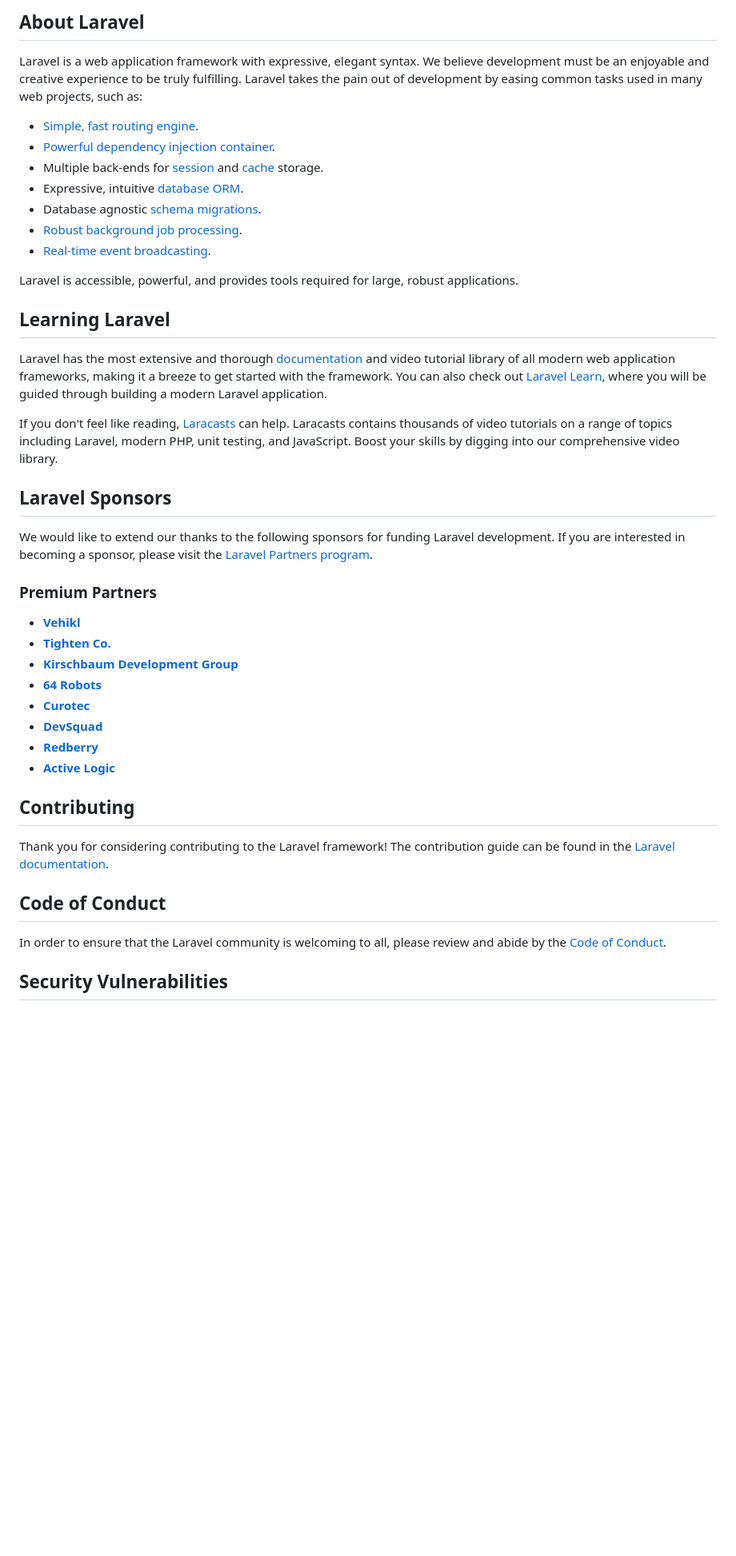
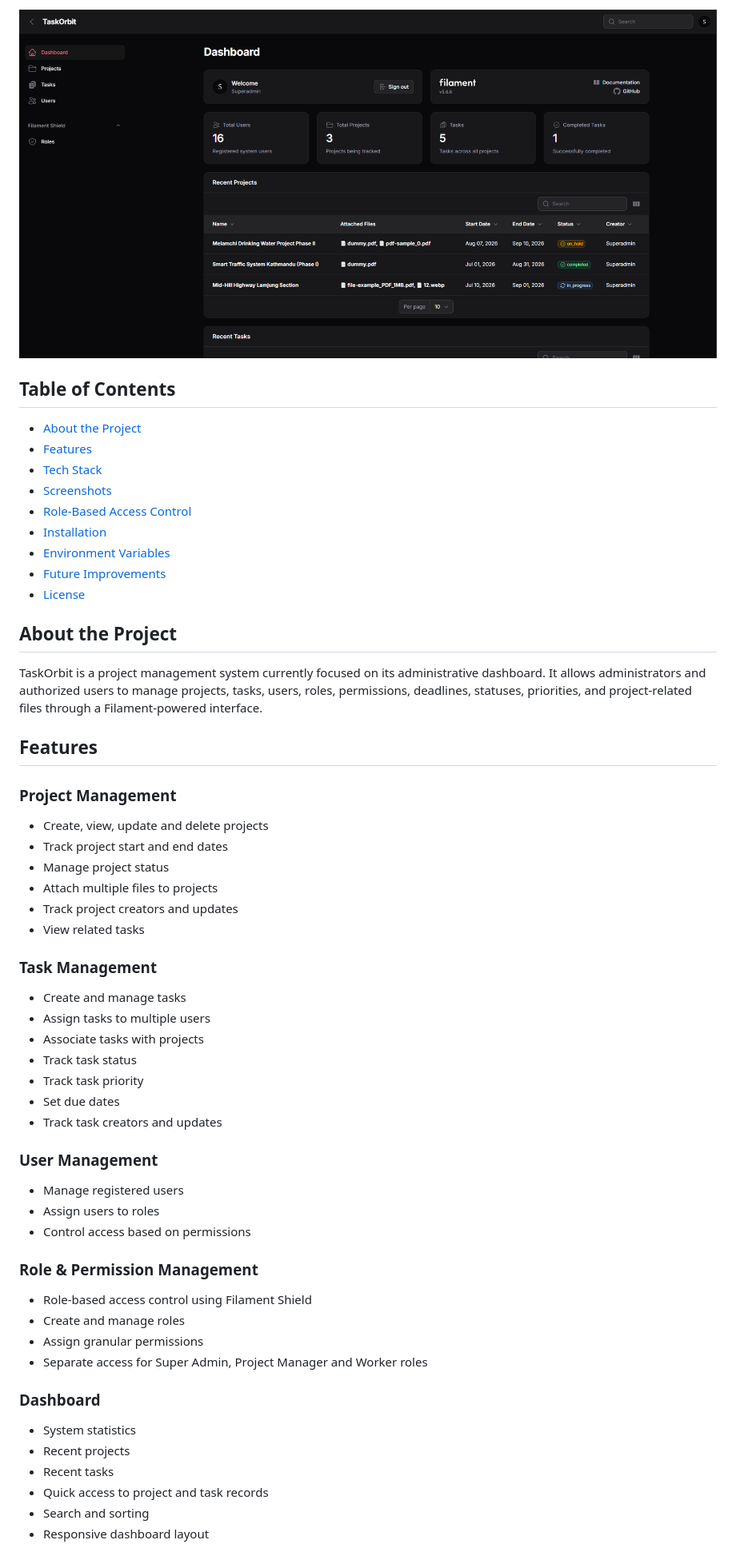
Before and after one commit to unikmulmi/TaskOrbit, a Markdown page: README.md, the part around one of its changes. Shown at 80% size. GitHub-like rendering; blank space fills up the shorter version.

Commit message:
README for TaskOrbit project overview
Updated README to reflect project details and features.

```diff
--- a/README.md
+++ b/README.md
@@ -9,46 +4,62 @@
 
-## About Laravel
+![TaskOrbit Dashboard](screenshots/dashboard.png)
 
-Laravel is a web application framework with expressive, elegant syntax. We believe development must be an enjoyable and creative experience to be truly fulfilling. Laravel takes the pain out of development by easing common tasks used in many web projects, such as:
+## Table of Contents
 
-- [Simple, fast routing engine](https://laravel.com/docs/routing).
-- [Powerful dependency injection container](https://laravel.com/docs/container).
-- Multiple back-ends for [session](https://laravel.com/docs/session) and [cache](https://laravel.com/docs/cache) storage.
-- Expressive, intuitive [database ORM](https://laravel.com/docs/eloquent).
-- Database agnostic [schema migrations](https://laravel.com/docs/migrations).
-- [Robust background job processing](https://laravel.com/docs/queues).
-- [Real-time event broadcasting](https://laravel.com/docs/broadcasting).
+- [About the Project](#about-the-project)
+- [Features](#features)
+- [Tech Stack](#tech-stack)
+- [Screenshots](#screenshots)
+- [Role-Based Access Control](#role-based-access-control)
+- [Installation](#installation)
+- [Environment Variables](#environment-variables)
+- [Future Improvements](#future-improvements)
+- [License](#license)
 
-Laravel is accessible, powerful, and provides tools required for large, robust applications.
+## About the Project
 
-## Learning Laravel
+TaskOrbit is a project management system currently focused on its administrative dashboard. It allows administrators and authorized users to manage projects, tasks, users, roles, permissions, deadlines, statuses, priorities, and project-related files through a Filament-powered interface.
 
-Laravel has the most extensive and thorough [documentation](https://laravel.com/docs) and video tutorial library of all modern web application frameworks, making it a breeze to get started with the framework. You can also check out [Laravel Learn](https://laravel.com/learn), where you will be guided through building a modern Laravel application.
+## Features
 
-If you don't feel like reading, [Laracasts](https://laracasts.com) can help. Laracasts contains thousands of video tutorials on a range of topics including Laravel, modern PHP, unit testing, and JavaScript. Boost your skills by digging into our comprehensive video library.
+### Project Management
 
-## Laravel Sponsors
+- Create, view, update and delete projects
+- Track project start and end dates
+- Manage project status
+- Attach multiple files to projects
+- Track project creators and updates
+- View related tasks
 
-We would like to extend our thanks to the following sponsors for funding Laravel development. If you are interested in becoming a sponsor, please visit the [Laravel Partners program](https://partners.laravel.com).
+### Task Management
 
-### Premium Partners
+- Create and manage tasks
+- Assign tasks to multiple users
+- Associate tasks with projects
+- Track task status
+- Track task priority
+- Set due dates
+- Track task creators and updates
 
-- **[Vehikl](https://vehikl.com)**
-- **[Tighten Co.](https://tighten.co)**
-- **[Kirschbaum Development Group](https://kirschbaumdevelopment.com)**
-- **[64 Robots](https://64robots.com)**
-- **[Curotec](https://www.curotec.com/services/technologies/laravel)**
-- **[DevSquad](https://devsquad.com/hire-laravel-developers)**
-- **[Redberry](https://redberry.international/laravel-development)**
-- **[Active Logic](https://activelogic.com)**
+### User Management
 
-## Contributing
+- Manage registered users
+- Assign users to roles
+- Control access based on permissions
 
-Thank you for considering contributing to the Laravel framework! The contribution guide can be found in the [Laravel documentation](https://laravel.com/docs/contributions).
+### Role & Permission Management
 
-## Code of Conduct
+- Role-based access control using Filament Shield
+- Create and manage roles
+- Assign granular permissions
+- Separate access for Super Admin, Project Manager and Worker roles
 
-In order to ensure that the Laravel community is welcoming to all, please review and abide by the [Code of Conduct](https://laravel.com/docs/contributions#code-of-conduct).
+### Dashboard
 
-## Security Vulnerabilities
+- System statistics
+- Recent projects
+- Recent tasks
+- Quick access to project and task records
+- Search and sorting
+- Responsive dashboard layout
 
```
Also changed, not shown: other parts of README.md (+195 -9 lines).
